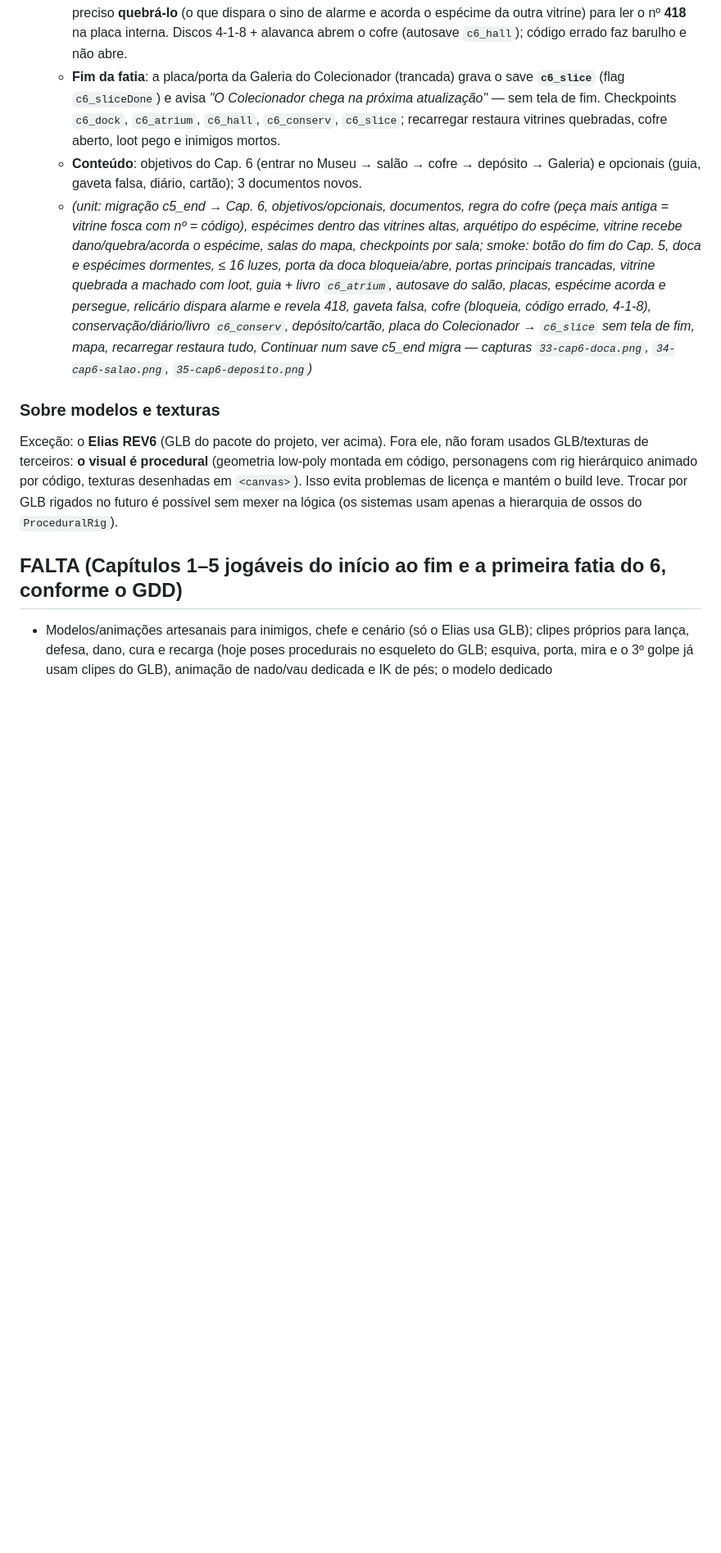
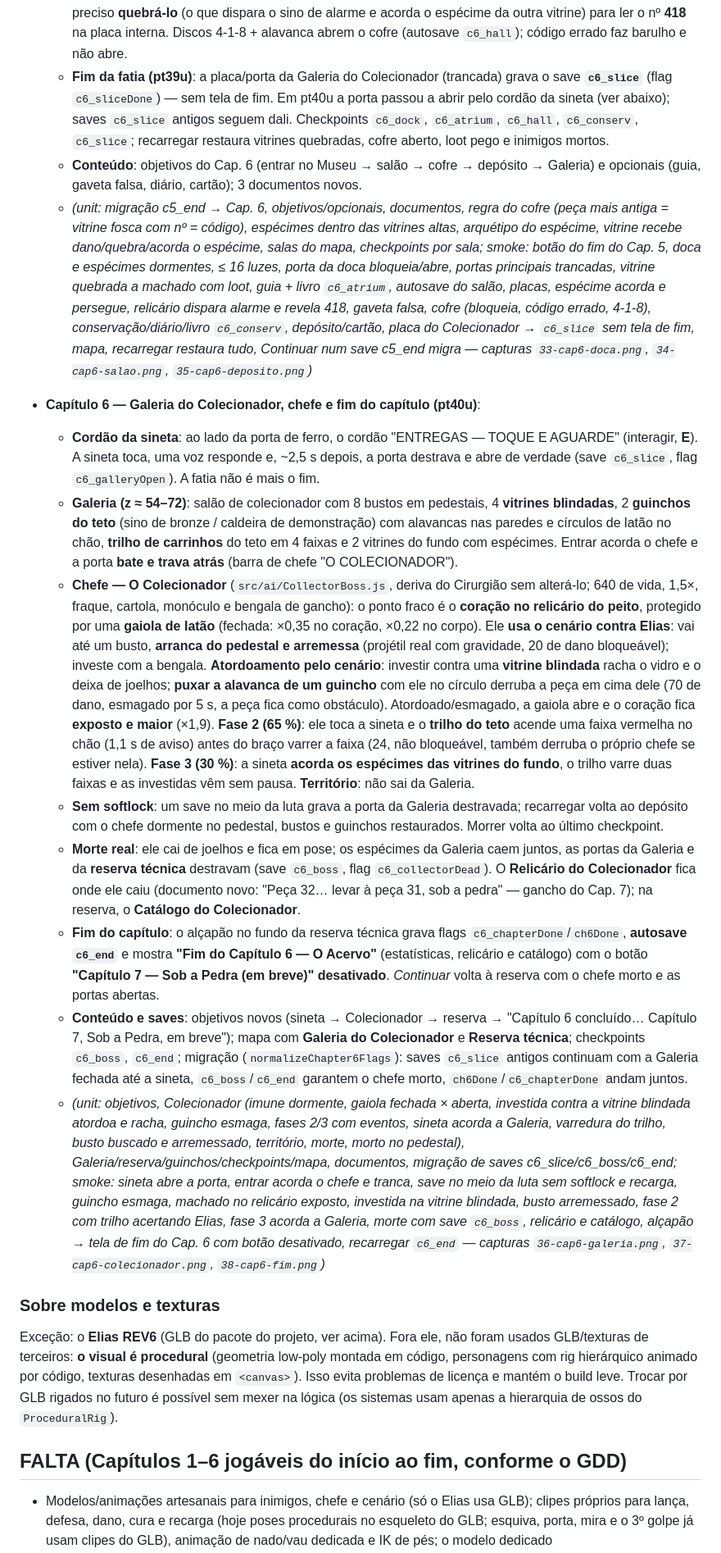
Before and after one commit to luispauloalves500/o-culto-das-cinzas, a Markdown page: README.md, the part around one of its changes. Shown at 82% size. GitHub-like rendering; blank space fills up the shorter version.

Commit message:
Cap.6 (4/4): README — Galeria do Colecionador, chefe e fim do capítulo

```diff
--- a/README.md
+++ b/README.md
@@ -172,15 +172,25 @@ Tudo abaixo é sistema real, não encenação. Entre parênteses, como foi verif
   - **Vitrines quebráveis de verdade** (`Vitrine` em `AcervoScript.js`): são alvos do combate (machado, martelo, tiro), com vida (18 baixa / 30 alta), cacos, som de vidro, **ruído** que acorda espécimes num raio de 10 m e **loot** que só fica ao alcance com o vidro quebrado (bandagem, munição e a **gaveta de fundo falso do tabuleiro**: munição ×8 + bandagem — objetivo opcional). Estado persistido no save.
   - **Inimigo novo — Espécime** (peça "viva" do acervo: corpo de cera e linho costurado, olhos de vidro; rápido, frágil, com bote longo). Dois ficam **dormentes nas vitrines altas** e estouram o vidro quando Elias encosta (ou quando a vitrine é atingida); um terceiro patrulha a conservação. Dois acólitos patrulham o átrio e o depósito.
   - **Quebra-cabeça da porta-cofre**: o guia diz que ela abre com o **nº de inventário da peça mais antiga**. As placas de latão dão ano e nº — exceto o **Relicário da Primeira Cinza (1702)**, cujo vidro está fosco: é preciso **quebrá-lo** (o que dispara o sino de alarme e acorda o espécime da outra vitrine) para ler o nº **418** na placa interna. Discos 4-1-8 + alavanca abrem o cofre (autosave `c6_hall`); código errado faz barulho e não abre.
-  - **Fim da fatia**: a placa/porta da Galeria do Colecionador (trancada) grava o save **`c6_slice`** (flag `c6_sliceDone`) e avisa *"O Colecionador chega na próxima atualização"* — sem tela de fim. Checkpoints `c6_dock`, `c6_atrium`, `c6_hall`, `c6_conserv`, `c6_slice`; recarregar restaura vitrines quebradas, cofre aberto, loot pego e inimigos mortos.
+  - **Fim da fatia (pt39u)**: a placa/porta da Galeria do Colecionador (trancada) grava o save **`c6_slice`** (flag `c6_sliceDone`) — sem tela de fim. Em pt40u a porta passou a abrir pelo cordão da sineta (ver abaixo); saves `c6_slice` antigos seguem dali. Checkpoints `c6_dock`, `c6_atrium`, `c6_hall`, `c6_conserv`, `c6_slice`; recarregar restaura vitrines quebradas, cofre aberto, loot pego e inimigos mortos.
   - **Conteúdo**: objetivos do Cap. 6 (entrar no Museu → salão → cofre → depósito → Galeria) e opcionais (guia, gaveta falsa, diário, cartão); 3 documentos novos.
   - *(unit: migração c5_end → Cap. 6, objetivos/opcionais, documentos, regra do cofre (peça mais antiga = vitrine fosca com nº = código), espécimes dentro das vitrines altas, arquétipo do espécime, vitrine recebe dano/quebra/acorda o espécime, salas do mapa, checkpoints por sala; smoke: botão do fim do Cap. 5, doca e espécimes dormentes, ≤ 16 luzes, porta da doca bloqueia/abre, portas principais trancadas, vitrine quebrada a machado com loot, guia + livro `c6_atrium`, autosave do salão, placas, espécime acorda e persegue, relicário dispara alarme e revela 418, gaveta falsa, cofre (bloqueia, código errado, 4-1-8), conservação/diário/livro `c6_conserv`, depósito/cartão, placa do Colecionador → `c6_slice` sem tela de fim, mapa, recarregar restaura tudo, *Continuar* num save c5_end migra — capturas `33-cap6-doca.png`, `34-cap6-salao.png`, `35-cap6-deposito.png`)*
+
+- **Capítulo 6 — Galeria do Colecionador, chefe e fim do capítulo (pt40u)**:
+  - **Cordão da sineta**: ao lado da porta de ferro, o cordão "ENTREGAS — TOQUE E AGUARDE" (interagir, **E**). A sineta toca, uma voz responde e, ~2,5 s depois, a porta destrava e abre de verdade (save `c6_slice`, flag `c6_galleryOpen`). A fatia não é mais o fim.
+  - **Galeria (z ≈ 54–72)**: salão de colecionador com 8 bustos em pedestais, 4 **vitrines blindadas**, 2 **guinchos do teto** (sino de bronze / caldeira de demonstração) com alavancas nas paredes e círculos de latão no chão, **trilho de carrinhos** do teto em 4 faixas e 2 vitrines do fundo com espécimes. Entrar acorda o chefe e a porta **bate e trava atrás** (barra de chefe "O COLECIONADOR").
+  - **Chefe — O Colecionador** (`src/ai/CollectorBoss.js`, deriva do Cirurgião sem alterá-lo; 640 de vida, 1,5×, fraque, cartola, monóculo e bengala de gancho): o ponto fraco é o **coração no relicário do peito**, protegido por uma **gaiola de latão** (fechada: ×0,35 no coração, ×0,22 no corpo). Ele **usa o cenário contra Elias**: vai até um busto, **arranca do pedestal e arremessa** (projétil real com gravidade, 20 de dano bloqueável); investe com a bengala. **Atordoamento pelo cenário**: investir contra uma **vitrine blindada** racha o vidro e o deixa de joelhos; **puxar a alavanca de um guincho** com ele no círculo derruba a peça em cima dele (70 de dano, esmagado por 5 s, a peça fica como obstáculo). Atordoado/esmagado, a gaiola abre e o coração fica **exposto e maior** (×1,9). **Fase 2 (65 %)**: ele toca a sineta e o **trilho do teto** acende uma faixa vermelha no chão (1,1 s de aviso) antes do braço varrer a faixa (24, não bloqueável, também derruba o próprio chefe se estiver nela). **Fase 3 (30 %)**: a sineta **acorda os espécimes das vitrines do fundo**, o trilho varre duas faixas e as investidas vêm sem pausa. **Território**: não sai da Galeria.
+  - **Sem softlock**: um save no meio da luta grava a porta da Galeria destravada; recarregar volta ao depósito com o chefe dormente no pedestal, bustos e guinchos restaurados. Morrer volta ao último checkpoint.
+  - **Morte real**: ele cai de joelhos e fica em pose; os espécimes da Galeria caem juntos, as portas da Galeria e da **reserva técnica** destravam (save `c6_boss`, flag `c6_collectorDead`). O **Relicário do Colecionador** fica onde ele caiu (documento novo: "Peça 32… levar à peça 31, sob a pedra" — gancho do Cap. 7); na reserva, o **Catálogo do Colecionador**.
+  - **Fim do capítulo**: o alçapão no fundo da reserva técnica grava flags `c6_chapterDone`/`ch6Done`, **autosave `c6_end`** e mostra **"Fim do Capítulo 6 — O Acervo"** (estatísticas, relicário e catálogo) com o botão **"Capítulo 7 — Sob a Pedra (em breve)" desativado**. *Continuar* volta à reserva com o chefe morto e as portas abertas.
+  - **Conteúdo e saves**: objetivos novos (sineta → Colecionador → reserva → "Capítulo 6 concluído… Capítulo 7, Sob a Pedra, em breve"); mapa com **Galeria do Colecionador** e **Reserva técnica**; checkpoints `c6_boss`, `c6_end`; migração (`normalizeChapter6Flags`): saves `c6_slice` antigos continuam com a Galeria fechada até a sineta, `c6_boss`/`c6_end` garantem o chefe morto, `ch6Done`/`c6_chapterDone` andam juntos.
+  - *(unit: objetivos, Colecionador (imune dormente, gaiola fechada × aberta, investida contra a vitrine blindada atordoa e racha, guincho esmaga, fases 2/3 com eventos, sineta acorda a Galeria, varredura do trilho, busto buscado e arremessado, território, morte, morto no pedestal), Galeria/reserva/guinchos/checkpoints/mapa, documentos, migração de saves c6_slice/c6_boss/c6_end; smoke: sineta abre a porta, entrar acorda o chefe e tranca, save no meio da luta sem softlock e recarga, guincho esmaga, machado no relicário exposto, investida na vitrine blindada, busto arremessado, fase 2 com trilho acertando Elias, fase 3 acorda a Galeria, morte com save `c6_boss`, relicário e catálogo, alçapão → tela de fim do Cap. 6 com botão desativado, recarregar `c6_end` — capturas `36-cap6-galeria.png`, `37-cap6-colecionador.png`, `38-cap6-fim.png`)*
 
 ### Sobre modelos e texturas
 
 Exceção: o **Elias REV6** (GLB do pacote do projeto, ver acima). Fora ele, não foram usados GLB/texturas de terceiros: **o visual é procedural** (geometria low‑poly montada em código, personagens com rig hierárquico animado por código, texturas desenhadas em `<canvas>`). Isso evita problemas de licença e mantém o build leve. Trocar por GLB rigados no futuro é possível sem mexer na lógica (os sistemas usam apenas a hierarquia de ossos do `ProceduralRig`).
 
-## FALTA (Capítulos 1–5 jogáveis do início ao fim e a primeira fatia do 6, conforme o GDD)
+## FALTA (Capítulos 1–6 jogáveis do início ao fim, conforme o GDD)
 
 - Modelos/animações artesanais para inimigos, chefe e cenário (só o Elias usa GLB); clipes próprios para lança, defesa, dano, cura e recarga (hoje poses procedurais no esqueleto do GLB; esquiva, porta, mira e o 3º golpe já usam clipes do GLB), animação de nado/vau dedicada e IK de pés; o modelo dedicado `machado_coletavel_80cm.glb`.
 - Maternidade e arquivo morto já entraram; faltam mais segredos e variações de rota (hoje há quatro: câmara fria, expurgo, Quarto 7 e sala de batismo).
```
Also changed, not shown: other parts of README.md (+5 -4 lines).
